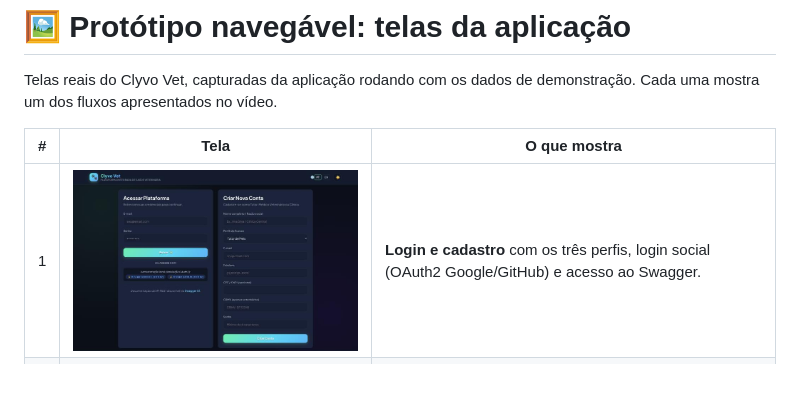
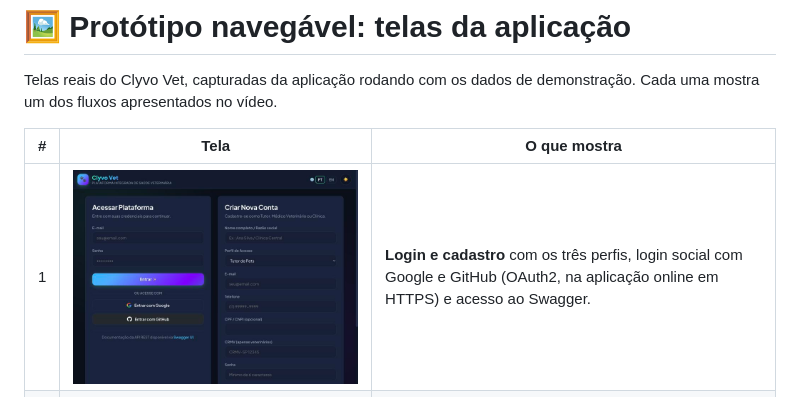
Before and after one commit to MCGI-PW/API-Clyvo-M_Vet, a Markdown page: docs/prototipo/README.md, the part around the change. Drawn GitHub-style; pictures changed too: docs/prototipo/01-login.jpg.

Commit message:
docs: print do login online com os botões do Google e do GitHub

```diff
--- a/docs/prototipo/README.md
+++ b/docs/prototipo/README.md
@@ -4,7 +4,7 @@ Telas reais do Clyvo Vet, capturadas da aplicação rodando com os dados de demo
 
 | # | Tela | O que mostra |
 |:-:|---|---|
-| 1 | ![Login](01-login.jpg) | **Login e cadastro** com os três perfis, login social (OAuth2 Google/GitHub) e acesso ao Swagger. |
+| 1 | ![Login](01-login.jpg) | **Login e cadastro** com os três perfis, login social com Google e GitHub (OAuth2, na aplicação online em HTTPS) e acesso ao Swagger. |
 | 2 | ![Painel do tutor](02-tutor-agendamento.jpg) | **Tutor:** cadastro de pet, agendamento de consulta (presencial ou telemedicina) e concessão de acesso ao prontuário. |
 | 3 | ![Prontuário e consentimentos](03-tutor-prontuario-consentimentos.jpg) | **Tutor:** prontuário emitido pelo veterinário e consentimentos ativos, com o botão de revogar (LGPD). |
 | 4 | ![Assistente de IA](04-vet-assistente-ia.jpg) | **Veterinário:** assistente de IA da teleconsulta. A transcrição vira diagnóstico, prescrição, orientações, resumo para o tutor e sinais de alerta. |
```
